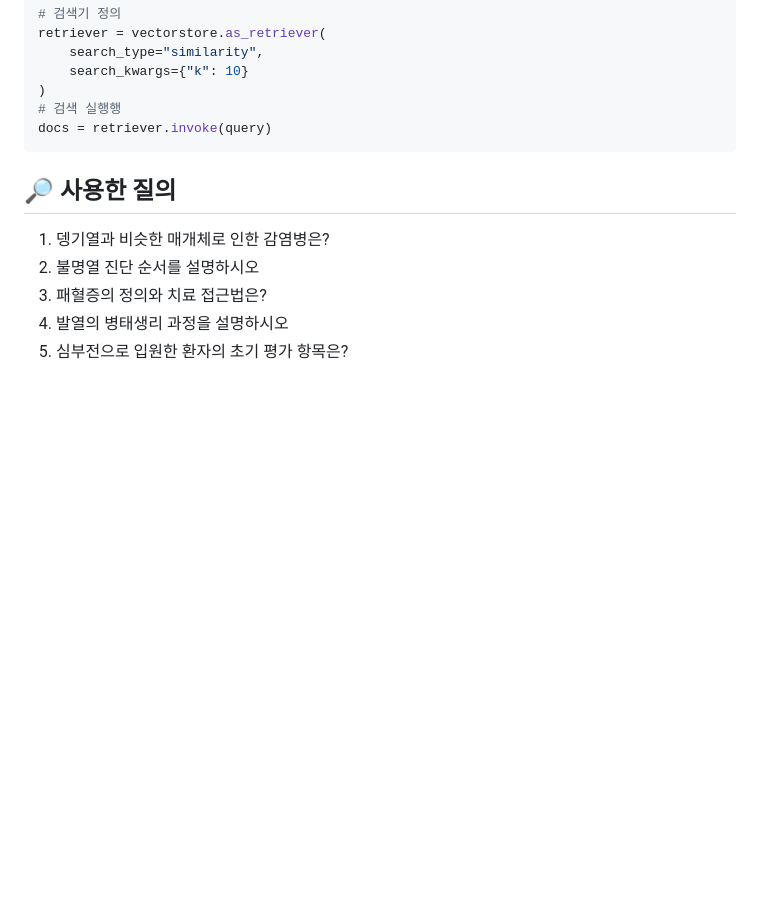
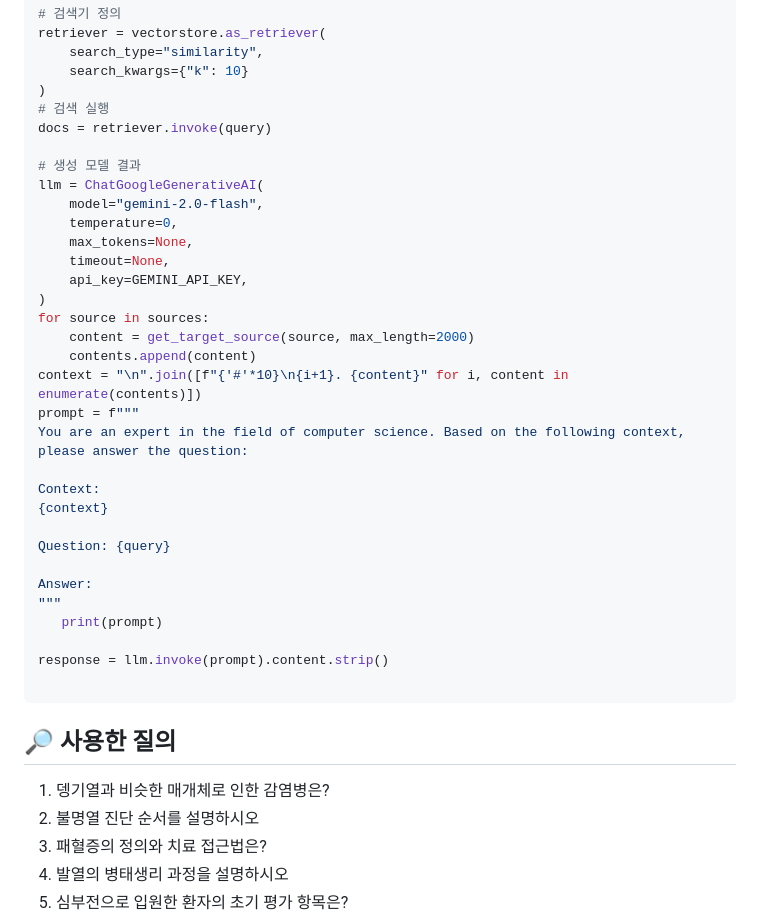
Before and after one commit to 1000century/AI_Study_Record, a Markdown page: RAG_AGENT/rag_0606/README.md, the part around the change. GitHub-like rendering; blank space fills up the shorter version.

Commit message:
0606 readme 수정

````diff
--- a/RAG_AGENT/rag_0606/README.md
+++ b/RAG_AGENT/rag_0606/README.md
@@ -37,8 +37,35 @@ retriever = vectorstore.as_retriever(
     search_type="similarity",
     search_kwargs={"k": 10}
 )
-# 검색 실행행
+# 검색 실행
 docs = retriever.invoke(query)
+
+# 생성 모델 결과
+llm = ChatGoogleGenerativeAI(
+    model="gemini-2.0-flash",
+    temperature=0,
+    max_tokens=None,
+    timeout=None,
+    api_key=GEMINI_API_KEY,
+)
+for source in sources:
+    content = get_target_source(source, max_length=2000)
+    contents.append(content)
+context = "\n".join([f"{'#'*10}\n{i+1}. {content}" for i, content in enumerate(contents)])
+prompt = f"""
+You are an expert in the field of computer science. Based on the following context, please answer the question:
+
+Context:
+{context}
+
+Question: {query}
+
+Answer:
+"""
+   print(prompt)
+
+response = llm.invoke(prompt).content.strip()
+
 ```
 
 ## 🔎 사용한 질의
````
